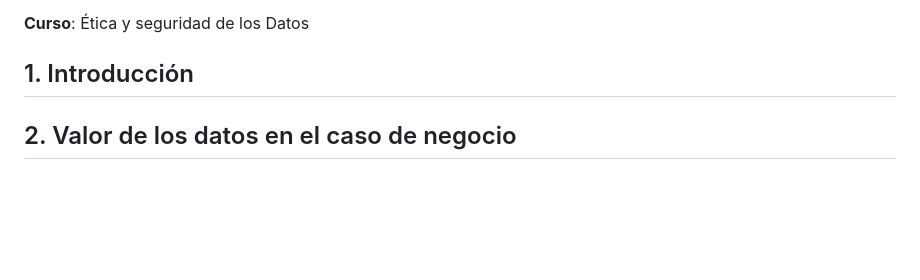
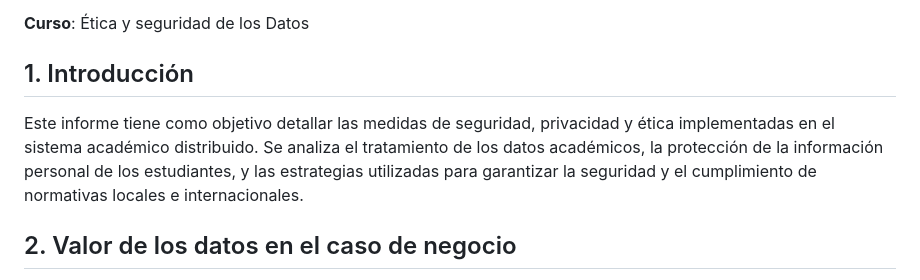
Before and after one commit to paolomedrano04/Ethics-Security-, a Markdown page: README.md, the part around the change. Drawn GitHub-style; blank space fills up the shorter version.

Commit message:
Introducción

```diff
--- a/README.md
+++ b/README.md
@@ -5,6 +5,9 @@
 **Curso**: Ética y seguridad de los Datos
 
 ## 1. Introducción
+
+Este informe tiene como objetivo detallar las medidas de seguridad, privacidad y ética implementadas en el sistema académico distribuido. Se analiza el tratamiento de los datos académicos, la protección de la información personal de los estudiantes, y las estrategias utilizadas para garantizar la seguridad y el cumplimiento de normativas locales e internacionales.
+
 ## 2. Valor de los datos en el caso de negocio
 
 En este proyecto, se han definido varios **KPIs** para medir el valor generado por los datos y evaluar el impacto de las variables académicas, sociales y familiares en el rendimiento de los estudiantes. Se ha establecido una base de datos con la siguiente descripción de los atributos:
```
